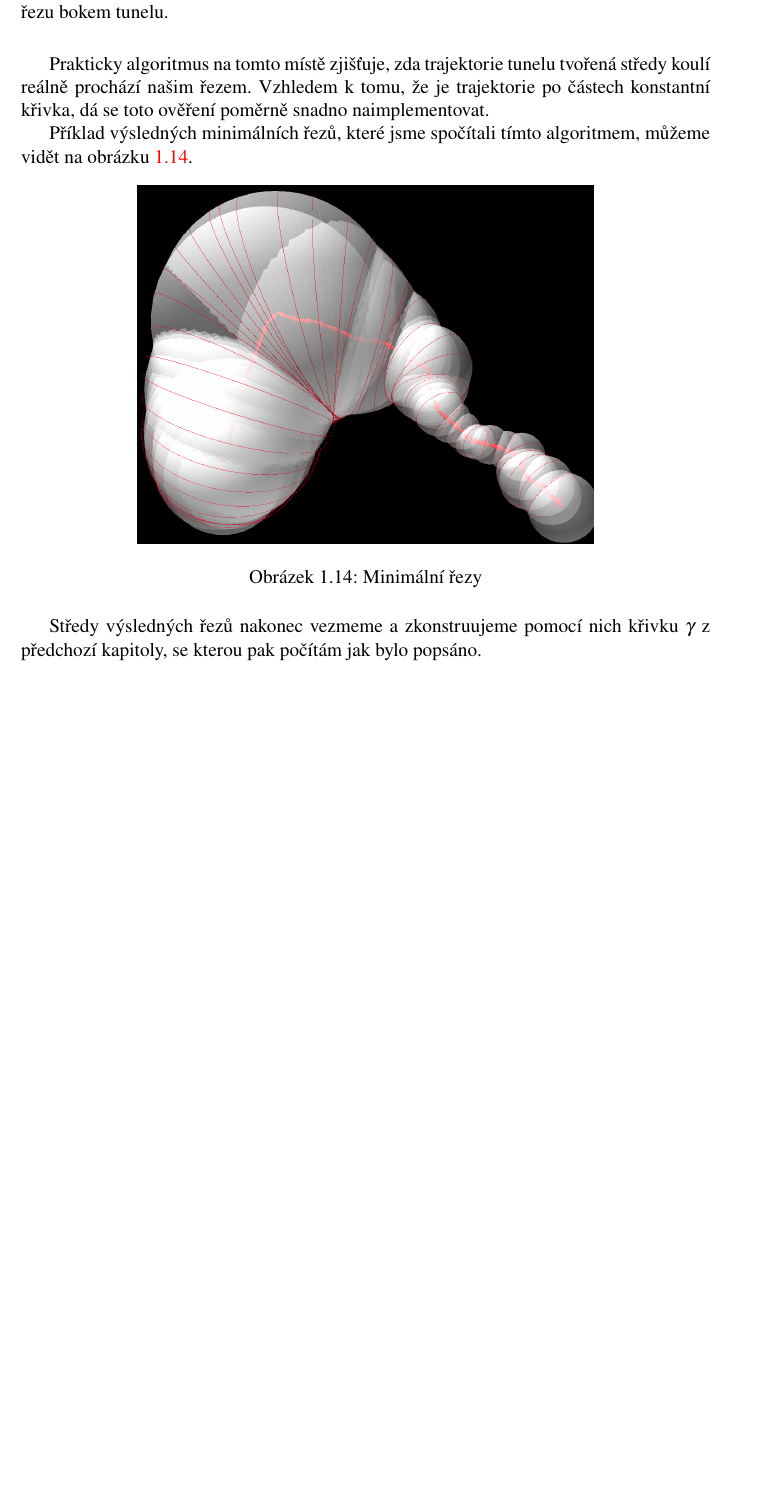
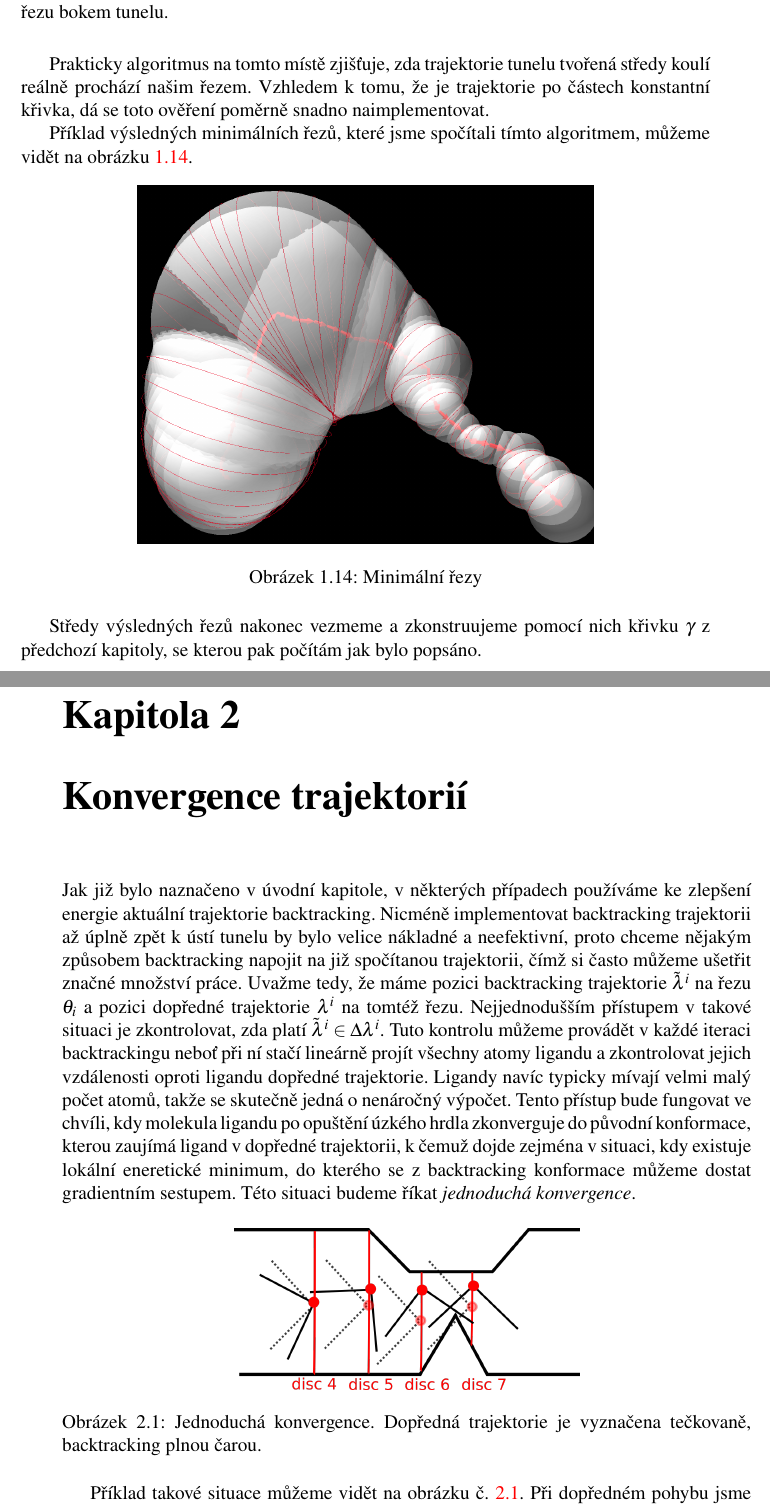
Before and after one commit to JendaPlhak/tunnel-discretizer, a LaTeX thesis (diplomka/Sablona.tex, which reads diplomka/text_prace/04_Kapitola_02.tex): part of page 44 of 47 before the commit and two parts of pages 44 and 45 of 49 after it, the two joined at a grey line, cut so that both start at the same text, the shorter picture padded with empty space. Compiled offline with pdfLaTeX.

Commit message:
Work on convergence text.

```diff
--- a/diplomka/text_prace/04_Kapitola_02.tex
+++ b/diplomka/text_prace/04_Kapitola_02.tex
@@ -1,19 +1,28 @@
-\chapter{Druhá kapitola s matematikou \texorpdfstring{$\int\! f(x)\,\mathrm{d}x$}{int f(x) dx} v~názvu}
-%% matematicke symboly nelze do zalozek v PDF vlozit - proto slouzi prikaz \texorpdfstring{toto se vysazi}{toto se
-%% vlozi do zalozek v PDF} - nektere symboly vlozit lze, viz kapitolu 50 v dokumentaci
-%% http://mirrors.ctan.org/macros/latex/contrib/hyperref/hyperref.pdf
-%% viz take http://orgmode.org/worg/org-symbols.html
-%%
+\chapter{Konvergence trajektorií}
+Jak již bylo naznačeno v úvodní kapitole, v některých případech používáme ke
+zlepšení energie aktuální trajektorie backtracking. Nicméně implementovat
+backtracking trajektorii až úplně zpět k ústí tunelu by bylo velice nákladné
+a neefektivní, proto chceme nějakým způsobem backtracking napojit na již
+spočítanou trajektorii, čímž si často můžeme ušetřit značné množství práce.
+Uvažme tedy, že máme pozici backtracking trajektorie $ \tilde{\lambda}^i $
+na řezu $ \theta_i $ a pozici dopředné trajektorie $ \lambda^i $ na tomtéž řezu.
+Nejjednodušším přístupem v takové situaci je zkontrolovat, zda platí
+$ \tilde{\lambda}^i \in \Delta \lambda^i $. Tuto kontrolu můžeme provádět v každé
+iteraci backtrackingu neboť při ní stačí lineárně projít všechny atomy ligandu
+a zkontrolovat jejich vzdálenosti oproti ligandu dopředné trajektorie. Ligandy
+navíc typicky mívají velmi malý počet atomů, takže se skutečně jedná o nenáročný
+výpočet. Tento přístup bude fungovat ve chvíli, kdy molekula ligandu po opuštění
+úzkého hrdla zkonverguje do původní konformace, kterou zaujímá ligand v dopředné
+trajektorii, k čemuž dojde zejména v situaci, kdy existuje lokální eneretické
+minimum, do kterého se z backtracking konformace můžeme dostat gradientním sestupem.
+Této situaci budeme říkat \textit{jednoduchá konvergence}.
 
-%%%%%%%%%%%%%%%%%%%%%%%%%%%%%%%%%%%%%%%%%%%%%%%%%%%%%%%%%%%%%%
-%%%%%%%%% UKAZKA OPAKOVANI MATEMATICKYCH SYMBOLU %%%%%%%%%%%%%
-%
-% ukázka opakování na řádkovém zlomu ukázka opakování na řádkovém zlomu zlom $c+ a+ b$
-%
-% ukázka opakování na řádkovém zlomu ukázka opakování na řádkovém zlomu zl $c- a- b$
-%
-% ukázka opakování na řádkovém zlomu ukázka opakování na řádkovém zlomu zlo $c\cdot a\cdot b$
-%
-% ukázka opakování na řádkovém zlomu ukázka opakování na řádkovém zlomu zl $c\setminus a\setminus b$
-%
+\begin{figure}[ht]
+\centering
+\includegraphics[width=.5\hsize]{img/backtracking_simple.png}
+\caption{Jednoduchá konvergence. Dopředná trajektorie je vyznačena tečkovaně,
+backtracking plnou čarou.
+}
+\label{fig:simple_convergence}
+\end{figure}
 
@@ -23 +29,3 @@ text  text  text  text  text  text  text  text  text  text.
 
+Příklad takové situace můžeme vidět na obrázku č. \ref{fig:simple_convergence}.
+Při dopředném pohybu jsme uvázli v úzkém hrdle, ze kterého jsme s vhodnější
```
Also changed, not shown: diplomka/Sablona.tex (+3 -2 lines), diplomka/img/backtracking_simple.png (added), diplomka/img/backtracking_simple.svg (added), diplomka/text_prace/04_Kapitola_02.tex (35 more changed lines).
